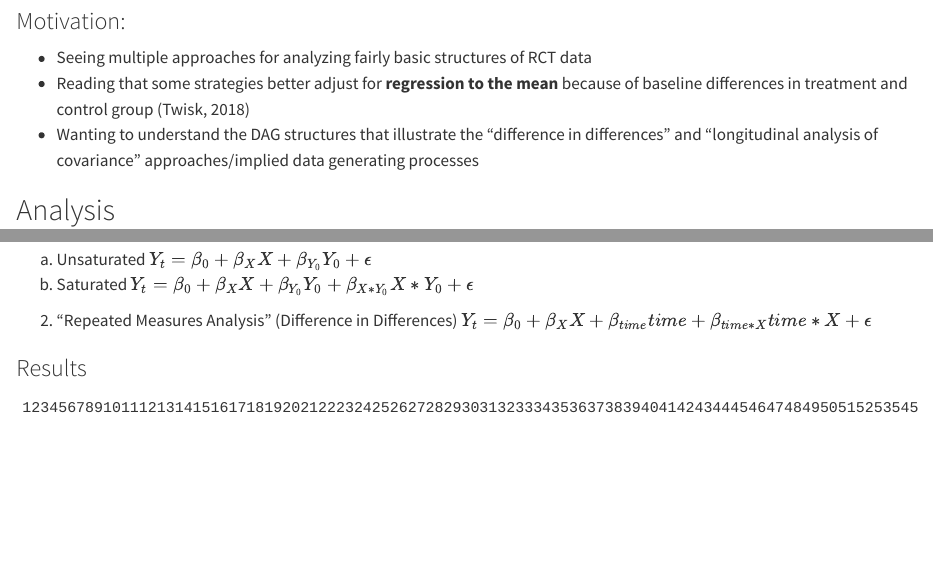
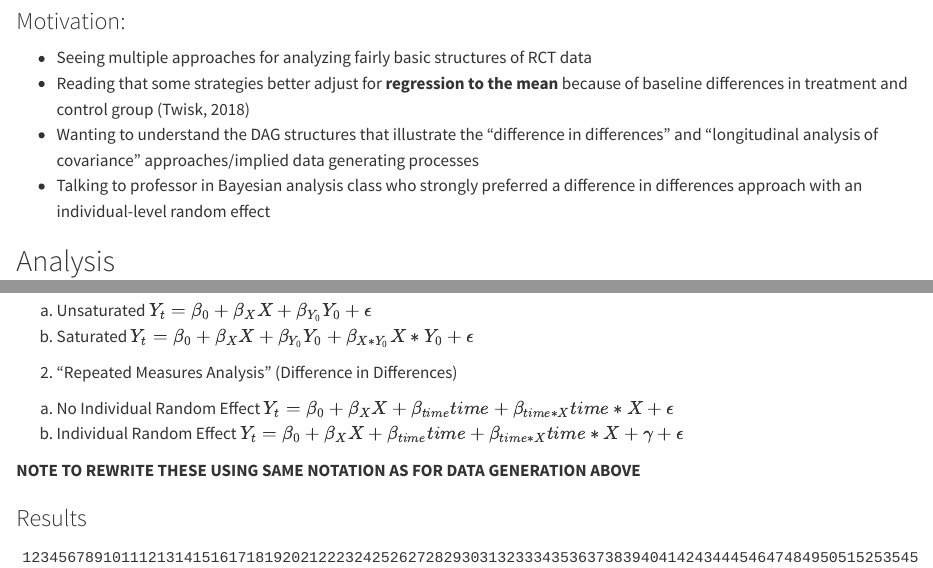
Before and after one commit to mccoates/epi_explorations, a Quarto document (RCT_options_quarto.qmd): the page in a window 1100 px wide, from 120 px down, and a second part further down, joined at a grey line. Rendered offline with R 4.5, knitr and Pandoc in place of Quarto, with nearby package versions; code that draws random numbers runs with fixed seeds of ours; some code elsewhere in the file could not run offline.

Commit message:
storing a couple random intrusive thoughts

````diff
--- a/RCT_options_quarto.qmd
+++ b/RCT_options_quarto.qmd
@@ -9,6 +9,7 @@ editor: visual
 -   Seeing multiple approaches for analyzing fairly basic structures of RCT data
 -   Reading that some strategies better adjust for **regression to the mean** because of baseline differences in treatment and control group (Twisk, 2018)
 -   Wanting to understand the DAG structures that illustrate the "difference in differences" and "longitudinal analysis of covariance" approaches/implied data generating processes
+-   Talking to professor in Bayesian analysis class who strongly preferred a difference in differences approach with an individual-level random effect
 
 ```{r}
 #| echo: false
@@ -93,18 +104,24 @@ grid.arrange(gg1, gg2, nrow = 1)
 I compared the following analytic approaches (names from Twisk et al., 2018):
 
 (1) "Longitudinal Analysis of Covariance"
-(a) Unsaturated
-$Y_t=\beta_0 + \beta_X X + \beta_{Y_0} Y_0 + \epsilon$
-(b) Saturated
-$Y_t=\beta_0 + \beta_X X + \beta_{Y_0} Y_0 + \beta_{X*Y_0} X*Y_0 + \epsilon$
 
+```{=html}
+<!-- -->
+```
+(a) Unsaturated $Y_t=\beta_0 + \beta_X X + \beta_{Y_0} Y_0 + \epsilon$
+(b) Saturated $Y_t=\beta_0 + \beta_X X + \beta_{Y_0} Y_0 + \beta_{X*Y_0} X*Y_0 + \epsilon$
+
+```{=html}
+<!-- -->
+```
 (2) "Repeated Measures Analysis" (Difference in Differences)
-$Y_t=\beta_0 + \beta_X X + \beta_{time} time + \beta_{time*X} time*X + \epsilon$
 
+(a) No Individual Random Effect $Y_t=\beta_0 + \beta_X X + \beta_{time} time + \beta_{time*X} time*X + \epsilon$
+(b) Individual Random Effect $Y_t=\beta_0 + \beta_X X + \beta_{time} time + \beta_{time*X} time*X + \gamma + \epsilon$
 
+**NOTE TO REWRITE THESE USING SAME NOTATION AS FOR DATA GENERATION ABOVE**
 
 ### Results
-
 
 ```{r}
 #| echo: false
````
Also changed, not shown: RCT_options_quarto.qmd (10 more changed lines).
